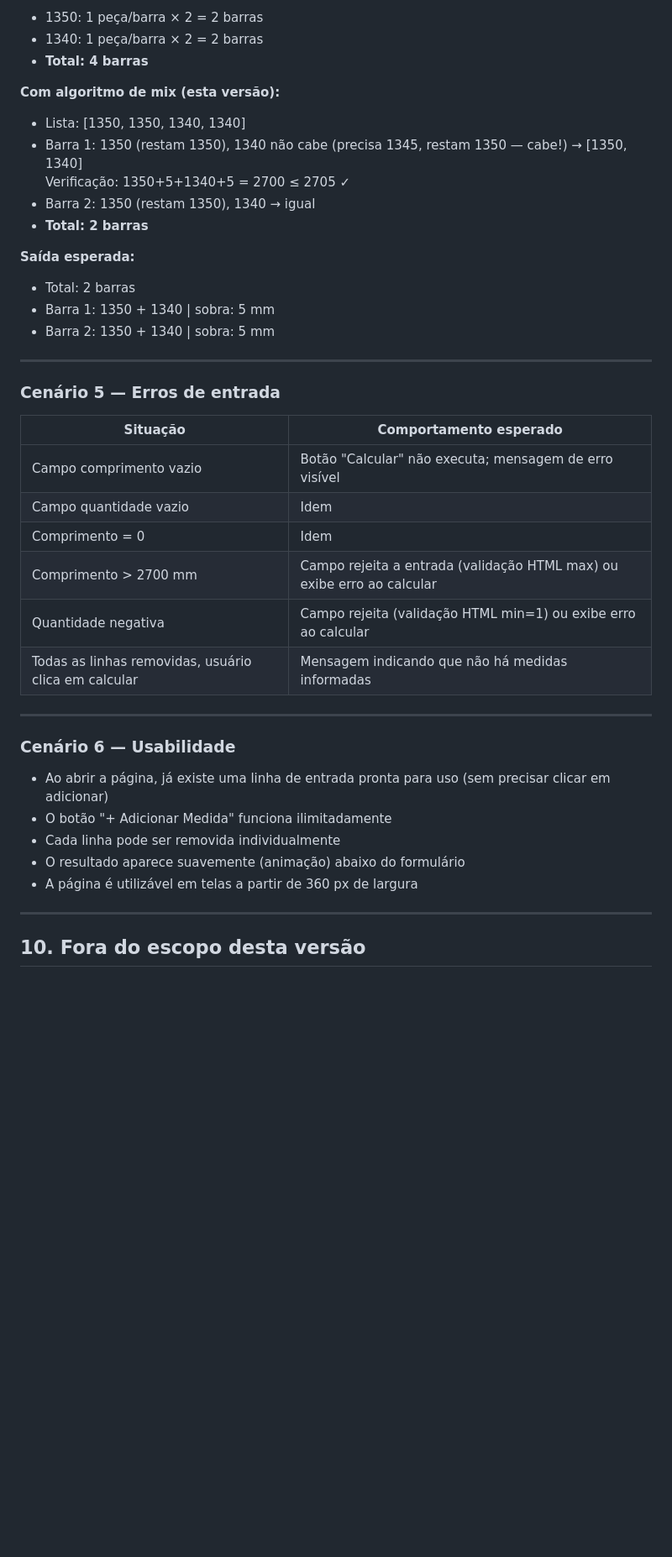
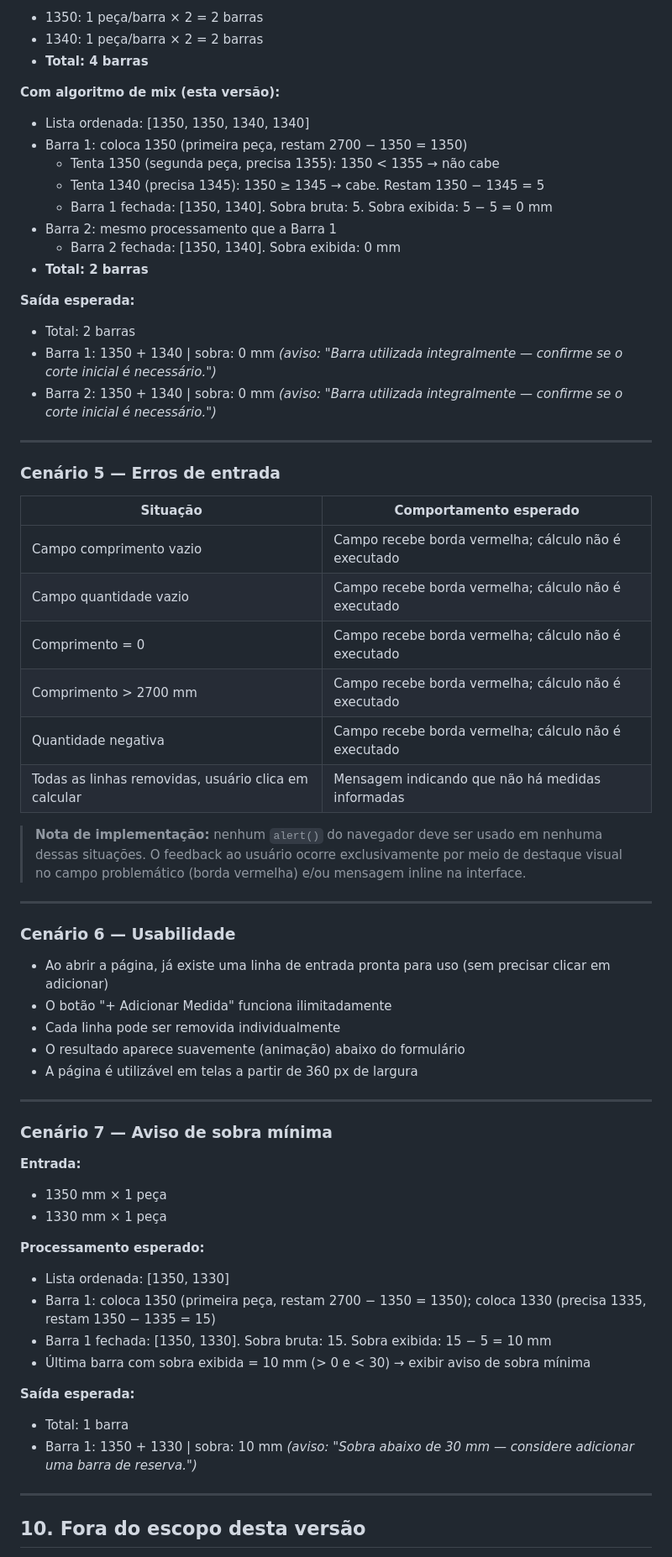
Before and after one commit to Evertonlib/Calculadora-ripas-LIB, a Markdown page: PRD_CALCULADORA_RIPAS.md, the part around one of its changes. Shown at 84% size. Drawn GitHub-style; blank space fills up the shorter version.

```diff
--- a/PRD_CALCULADORA_RIPAS.md
+++ b/PRD_CALCULADORA_RIPAS.md
@@ -239,16 +262,19 @@ A barra tem 2700 mm. Cada corte desperdiça 5 mm de material. Para simplificar a
 - **Total: 4 barras**
 
 **Com algoritmo de mix (esta versão):**
-- Lista: [1350, 1350, 1340, 1340]
-- Barra 1: 1350 (restam 1350), 1340 não cabe (precisa 1345, restam 1350 — cabe!) → [1350, 1340]
-  Verificação: 1350+5+1340+5 = 2700 ≤ 2705 ✓
-- Barra 2: 1350 (restam 1350), 1340 → igual
+- Lista ordenada: [1350, 1350, 1340, 1340]
+- Barra 1: coloca 1350 (primeira peça, restam 2700 − 1350 = 1350)
+  - Tenta 1350 (segunda peça, precisa 1355): 1350 < 1355 → não cabe
+  - Tenta 1340 (precisa 1345): 1350 ≥ 1345 → cabe. Restam 1350 − 1345 = 5
+  - Barra 1 fechada: [1350, 1340]. Sobra bruta: 5. Sobra exibida: 5 − 5 = 0 mm
+- Barra 2: mesmo processamento que a Barra 1
+  - Barra 2 fechada: [1350, 1340]. Sobra exibida: 0 mm
 - **Total: 2 barras**
 
 **Saída esperada:**
 - Total: 2 barras
-- Barra 1: 1350 + 1340 | sobra: 5 mm
-- Barra 2: 1350 + 1340 | sobra: 5 mm
+- Barra 1: 1350 + 1340 | sobra: 0 mm *(aviso: "Barra utilizada integralmente — confirme se o corte inicial é necessário.")*
+- Barra 2: 1350 + 1340 | sobra: 0 mm *(aviso: "Barra utilizada integralmente — confirme se o corte inicial é necessário.")*
 
 ---
 
@@ -256,12 +282,14 @@ A barra tem 2700 mm. Cada corte desperdiça 5 mm de material. Para simplificar a
 
 | Situação | Comportamento esperado |
 |---|---|
-| Campo comprimento vazio | Botão "Calcular" não executa; mensagem de erro visível |
-| Campo quantidade vazio | Idem |
-| Comprimento = 0 | Idem |
-| Comprimento > 2700 mm | Campo rejeita a entrada (validação HTML max) ou exibe erro ao calcular |
-| Quantidade negativa | Campo rejeita (validação HTML min=1) ou exibe erro ao calcular |
+| Campo comprimento vazio | Campo recebe borda vermelha; cálculo não é executado |
+| Campo quantidade vazio | Campo recebe borda vermelha; cálculo não é executado |
+| Comprimento = 0 | Campo recebe borda vermelha; cálculo não é executado |
+| Comprimento > 2700 mm | Campo recebe borda vermelha; cálculo não é executado |
+| Quantidade negativa | Campo recebe borda vermelha; cálculo não é executado |
 | Todas as linhas removidas, usuário clica em calcular | Mensagem indicando que não há medidas informadas |
+
+> **Nota de implementação:** nenhum `alert()` do navegador deve ser usado em nenhuma dessas situações. O feedback ao usuário ocorre exclusivamente por meio de destaque visual no campo problemático (borda vermelha) e/ou mensagem inline na interface.
 
 ---
 
@@ -272,6 +300,24 @@ A barra tem 2700 mm. Cada corte desperdiça 5 mm de material. Para simplificar a
 - Cada linha pode ser removida individualmente
 - O resultado aparece suavemente (animação) abaixo do formulário
 - A página é utilizável em telas a partir de 360 px de largura
+
+---
+
+### Cenário 7 — Aviso de sobra mínima
+
+**Entrada:**
+- 1350 mm × 1 peça
+- 1330 mm × 1 peça
+
+**Processamento esperado:**
+- Lista ordenada: [1350, 1330]
+- Barra 1: coloca 1350 (primeira peça, restam 2700 − 1350 = 1350); coloca 1330 (precisa 1335, restam 1350 − 1335 = 15)
+- Barra 1 fechada: [1350, 1330]. Sobra bruta: 15. Sobra exibida: 15 − 5 = 10 mm
+- Última barra com sobra exibida = 10 mm (> 0 e < 30) → exibir aviso de sobra mínima
+
+**Saída esperada:**
+- Total: 1 barra
+- Barra 1: 1350 + 1330 | sobra: 10 mm *(aviso: "Sobra abaixo de 30 mm — considere adicionar uma barra de reserva.")*
 
 ---
 
```
Also changed, not shown: other parts of PRD_CALCULADORA_RIPAS.md (+64 -41 lines), SPEC_CALCULADORA_RIPAS.md (added, +380 -0 lines).
